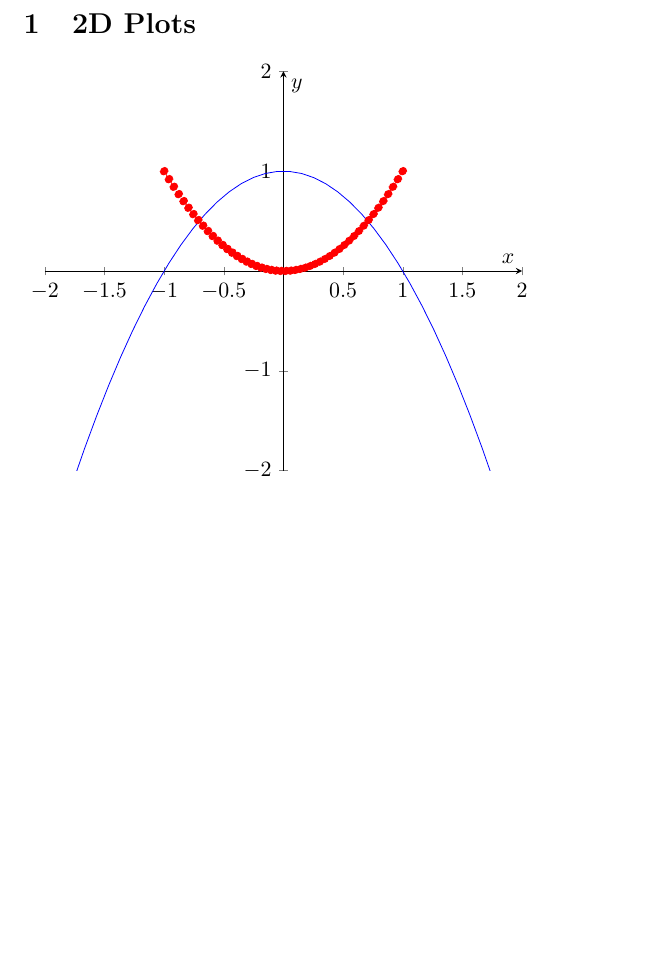
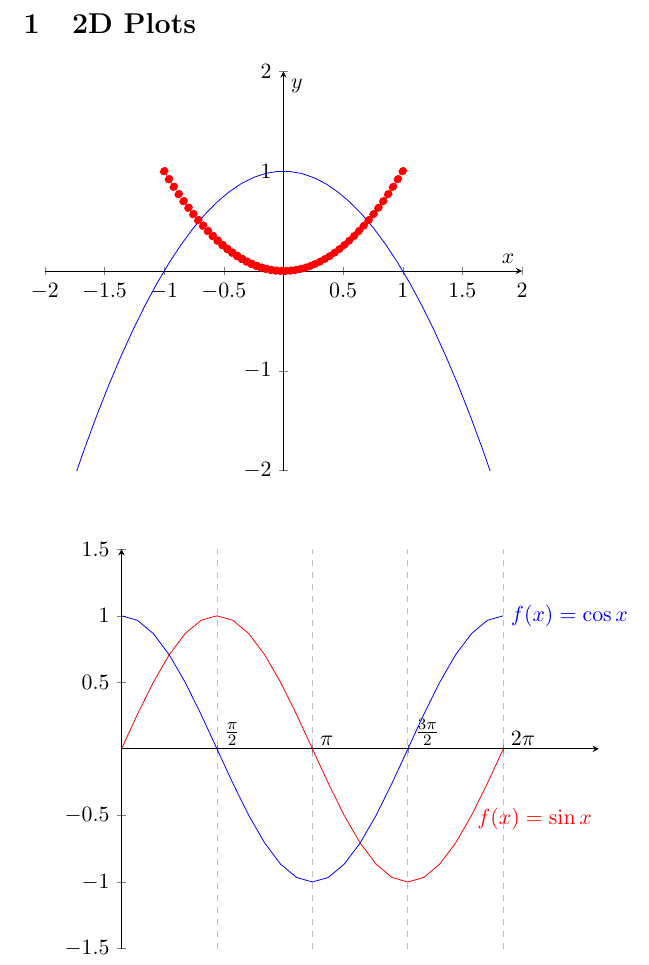
Before and after one commit to tommyrharper/latex-tut, a LaTeX document (lesson10-graphs/lesson10.tex): part of the page, cut so that both start at the same text, the shorter picture padded with empty space. Compiled offline with pdfLaTeX.

Commit message:
feat: cos and sin graphs

```diff
--- a/lesson10-graphs/lesson10.tex
+++ b/lesson10-graphs/lesson10.tex
@@ -13,6 +13,23 @@
 \addplot[color=red, dashed, mark=*, samples=50, domain=-1:1]{x^2};
 \addplot[color=blue, samples=100]{1-x^2};
 \end{axis}
+\end{tikzpicture}\\[10pt]
+
+\begin{tikzpicture}
+    \begin{axis}[clip=false,
+        xmin=0, xmax=2.5*pi,
+        ymin=-1.5, ymax=1.5,
+        axis lines=middle,
+        xtick={0, pi/2, pi, 3*pi/2, 2*pi},
+        xticklabels={$0$, $\frac{\pi}{2}$, $\pi$, $\frac{3\pi}{2}$, $2\pi$},
+        xticklabel style={anchor=south west},
+        xmajorgrids=true,
+        grid style=dashed,
+        ]
+        \addplot[domain=0:2*pi,red]{sin(deg(x))}node[right,pos=0.9]{$f(x)=\sin x$};
+        \addplot[domain=0:2*pi,,blue]{cos(deg(x))}
+        node[right,pos=1]{$f(x)=\cos x$};
+    \end{axis}
 \end{tikzpicture}
 
 \end{document}
```
Also changed, not shown: lesson10-graphs/lesson10.pdf, 2 other files.
